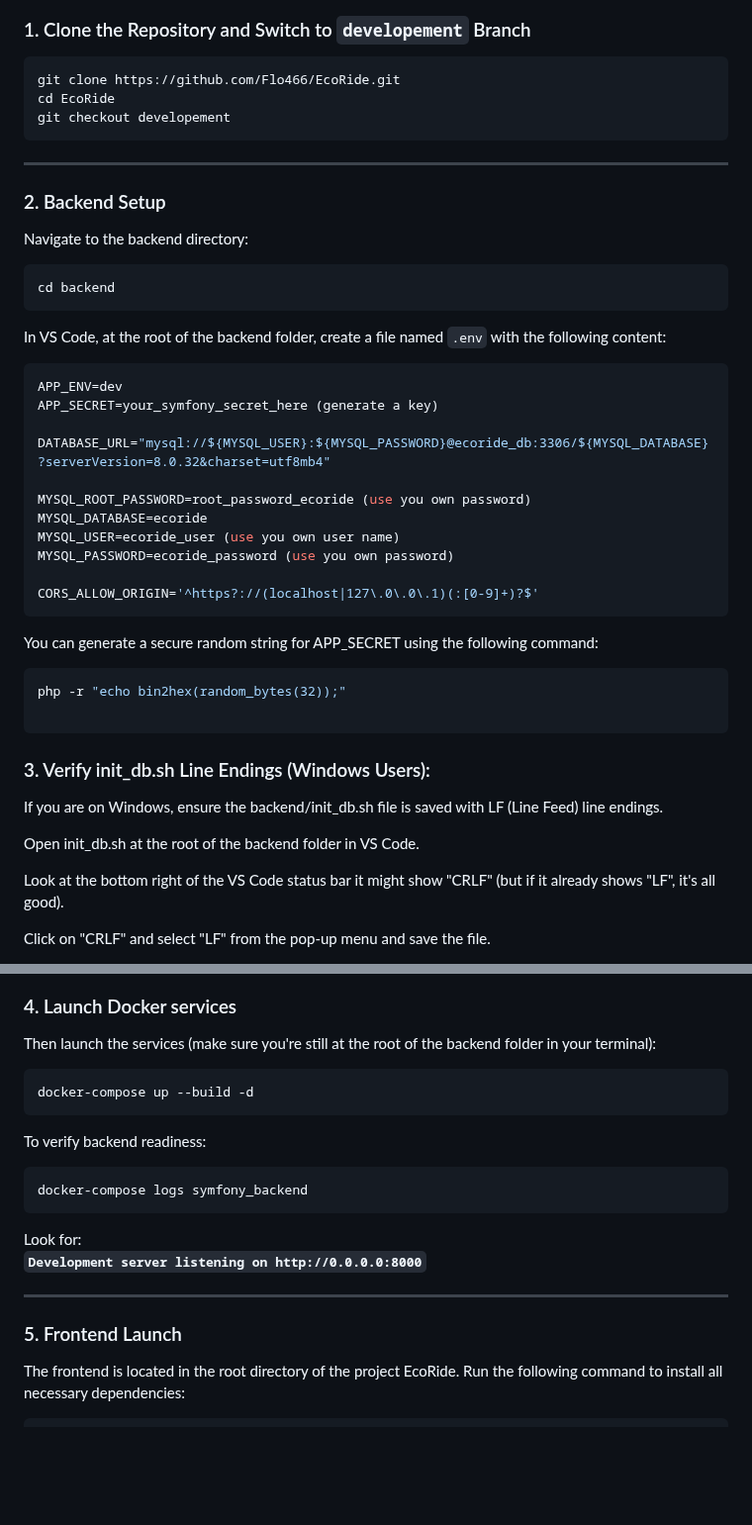
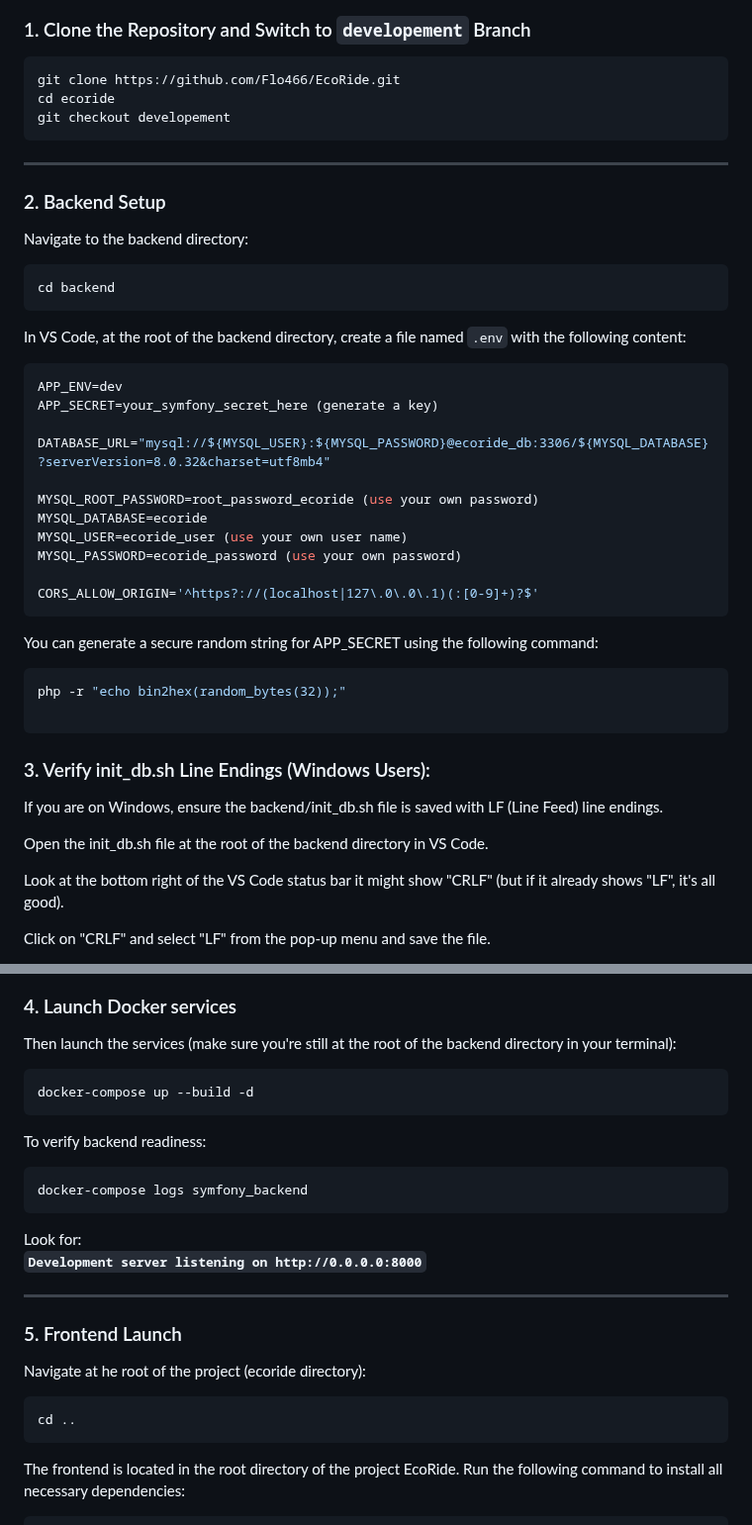
Before and after one commit to Flo466/EcoRide, a Markdown page: README.md, 2 parts joined by grey strips. Shown at 99% size. Rendered like a GitHub page; blank space fills up the shorter version.

````diff
--- a/README.md
+++ b/README.md
@@ -40,7 +40,7 @@ Make sure you have the following installed on your machine:
 
 ```bash
 git clone https://github.com/Flo466/EcoRide.git
-cd EcoRide
+cd ecoride
 git checkout developement
 ```
 ---
@@ -53,7 +53,7 @@ Navigate to the backend directory:
 cd backend
 ```
 
-In VS Code, at the root of the backend folder, create a file named `.env` with the following content:
+In VS Code, at the root of the backend directory, create a file named `.env` with the following content:
 
 ```env
 APP_ENV=dev
@@ -61,10 +61,10 @@ APP_SECRET=your_symfony_secret_here (generate a key)
 
 DATABASE_URL="mysql://${MYSQL_USER}:${MYSQL_PASSWORD}@ecoride_db:3306/${MYSQL_DATABASE}?serverVersion=8.0.32&charset=utf8mb4"
 
-MYSQL_ROOT_PASSWORD=root_password_ecoride (use you own password)
+MYSQL_ROOT_PASSWORD=root_password_ecoride (use your own password)
 MYSQL_DATABASE=ecoride
-MYSQL_USER=ecoride_user (use you own user name)
-MYSQL_PASSWORD=ecoride_password (use you own password)
+MYSQL_USER=ecoride_user (use your own user name)
+MYSQL_PASSWORD=ecoride_password (use your own password)
 
 CORS_ALLOW_ORIGIN='^https?://(localhost|127\.0\.0\.1)(:[0-9]+)?$'
 ```
@@ -76,11 +76,12 @@ php -r "echo bin2hex(random_bytes(32));"
 
 ```
 
+
 ### 3. Verify init_db.sh Line Endings (Windows Users):
 
 If you are on Windows, ensure the backend/init_db.sh file is saved with LF (Line Feed) line endings.
 
-Open init_db.sh at the root of the backend folder in VS Code.
+Open the init_db.sh file at the root of the backend directory in VS Code.
 
 Look at the bottom right of the VS Code status bar it might show "CRLF" (but if it already shows "LF", it's all good).
 
@@ -94,7 +95,7 @@ This step is crucial to prevent "no such file or directory" errors in the Linux-
 
 ### 4. Launch Docker services
 
-Then launch the services (make sure you're still at the root of the backend folder in your terminal):
+Then launch the services (make sure you're still at the root of the backend directory in your terminal):
 
 ```bash
 docker-compose up --build -d
@@ -112,6 +113,12 @@ Look for:
 ---
 
 ### 5. Frontend Launch
+
+Navigate at he root of the project (ecoride directory):
+
+```bash
+cd ..
+```
 
 The frontend is located in the root directory of the project EcoRide.
 Run the following command to install all necessary dependencies:
````
